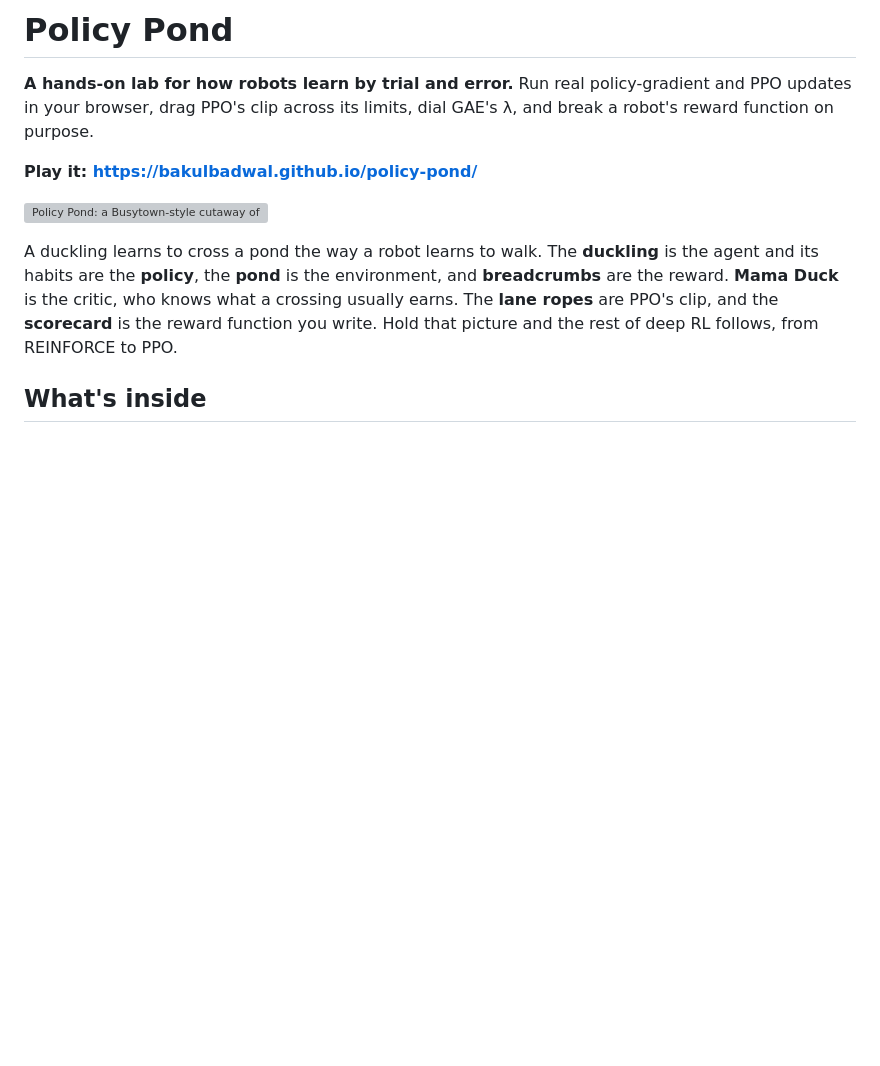
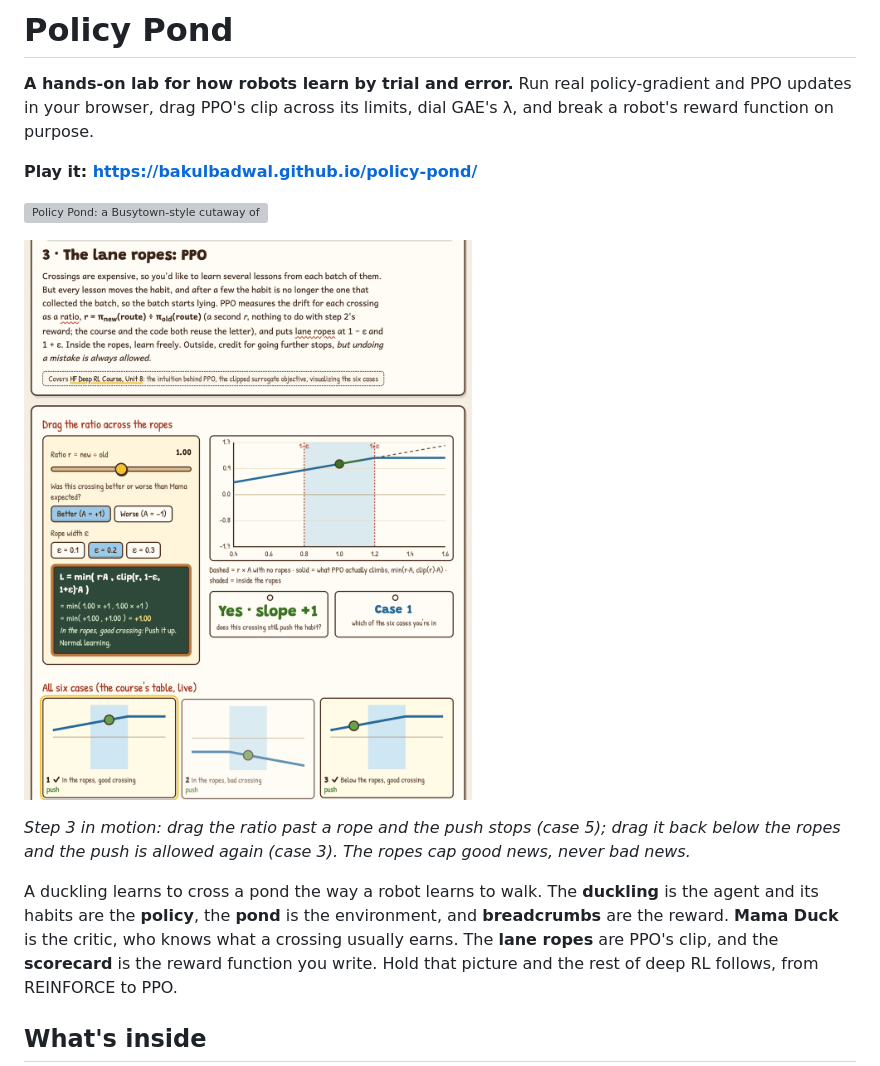
Before and after one commit to bakulbadwal/policy-pond, a Markdown page: README.md, the part around the change. Rendered like a GitHub page; pictures changed too: docs/linkedin/policy-pond-carousel.gif (added); blank space fills up the shorter version; grey boxes are pictures that could not be loaded.

Commit message:
Add LinkedIn carousel animation of step 3 (the lane ropes)
docs/linkedin/policy-pond-carousel.{mp4,gif}: 7.5 s loop at 1080x1350, captured from the live page in headless Chrome. The ratio slider sweeps 1.00 -> 1.55 -> 0.45 -> 1.00 with A = +1, eps = 0.2, so the clipped objective, its slope stat (Yes, slope +1 / No, flat) and the six-case table go through cases 1, 5 and 3. README shows the GIF under the hero.

Correctness cross-check against the 2026-09-26 study-guide reviews: the lab already states that the clip removes the incentive rather than bounding the ratio, that a low positive return still pushes up without a baseline, that V(s') stands for the rest of the crossing, that lambda = 1 GAE is the return minus V, and that the return is discounted. No copy or math changes needed.

Co-Authored-By: Claude Fable 5.1 <noreply@anthropic.com>

```diff
--- a/README.md
+++ b/README.md
@@ -5,6 +5,10 @@
 **Play it: https://bakulbadwal.github.io/policy-pond/**
 
 ![Policy Pond: a Busytown-style cutaway of the pond, where every creature wears its RL label](docs/hero.png)
+
+![Step 3, the lane ropes: the ratio is dragged across 1 ± ε while the clipped objective, its slope and the live six-case table respond](docs/linkedin/policy-pond-carousel.gif)
+
+*Step 3 in motion: drag the ratio past a rope and the push stops (case 5); drag it back below the ropes and the push is allowed again (case 3). The ropes cap good news, never bad news.*
 
 A duckling learns to cross a pond the way a robot learns to walk. The **duckling** is the agent and its habits are the **policy**, the **pond** is the environment, and **breadcrumbs** are the reward. **Mama Duck** is the critic, who knows what a crossing usually earns. The **lane ropes** are PPO's clip, and the **scorecard** is the reward function you write. Hold that picture and the rest of deep RL follows, from REINFORCE to PPO.
 
```
Also changed, not shown: 1 other file.
